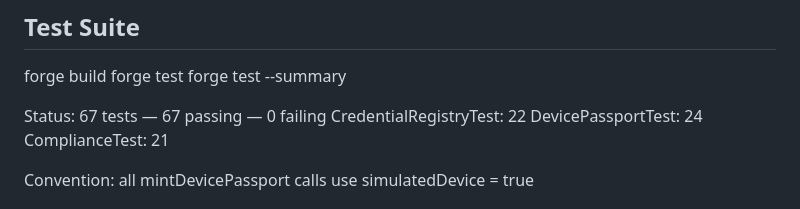
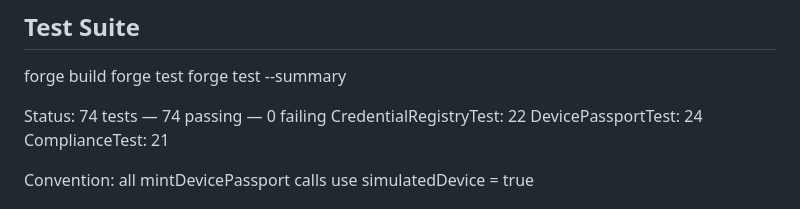
Before and after one commit to tomer-saar/medpassport-protocol, a Markdown page: CLAUDE.md, the part around one of its changes. GitHub-like rendering.

Commit message:
CLAUDE.md: update test count to 74

```diff
--- a/CLAUDE.md
+++ b/CLAUDE.md
@@ -84,7 +84,7 @@ forge build
 forge test
 forge test --summary
 
-Status: 67 tests — 67 passing — 0 failing
+Status: 74 tests — 74 passing — 0 failing
   CredentialRegistryTest: 22
   DevicePassportTest: 24
   ComplianceTest: 21
```
Also changed, not shown: other parts of CLAUDE.md (+1 -1 lines).
